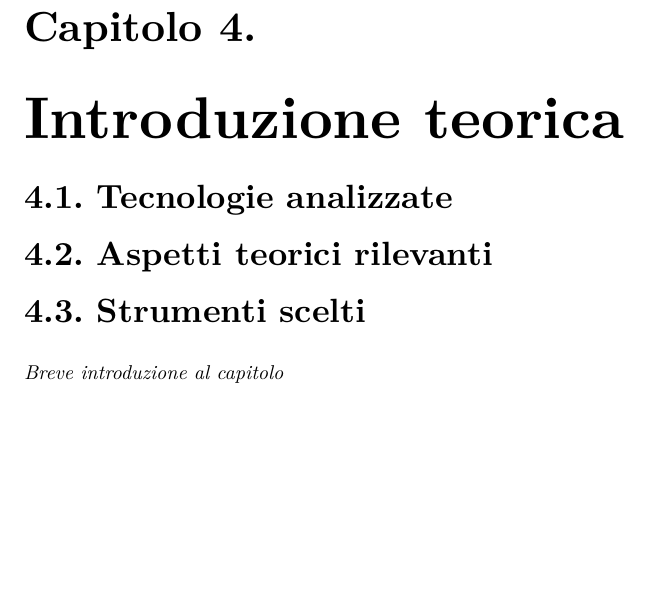
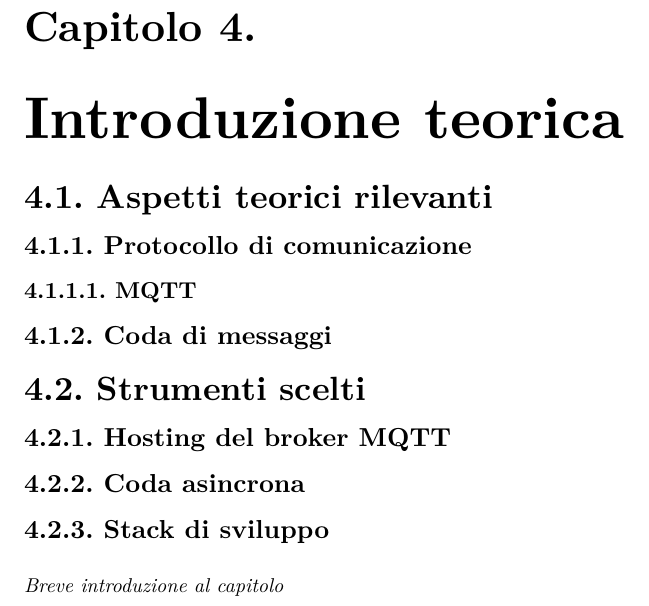
Before and after one commit to lucaribon/thesis, a Typst document (thesis.typ, which reads chapters/product-introduction.typ): part of page 35 of 45, cut so that both start at the same text, the shorter picture padded with empty space. Compiled offline with Typst 0.15.

Commit message:
init cap4

```diff
--- a/chapters/product-introduction.typ
+++ b/chapters/product-introduction.typ
@@ -5,12 +5,24 @@
 
 // TODO: forse utile:  è in formato #gloss("PFX", <glossary-PFX>), generato dal backend di KanbanBox, che include le chiavi e i certificati in formato #gloss("PEM", <glossary-PEM>) forniti da AWS IoT; si è deciso di fornire il certificato PFX tramite KanbanBox per semplificare la procedura di configurazione del reader agli installatori, in quanto è l'unico formato ammesso dai reader Zebra e la generazione non è immediata per utenti con poca dimestichezza. ???
 
-== Tecnologie analizzate
+// == Tecnologie analizzate
 
 == Aspetti teorici rilevanti
 
+=== Protocollo di comunicazione
+
+// TODO: forse mqtt capitolo a parte?
+==== MQTT
+
+=== Coda di messaggi
+
 == Strumenti scelti
 // sulla base di quali criteri, eccetera...
+=== Hosting del broker MQTT
+
+=== Coda asincrona
+
+=== Stack di sviluppo
 
 #v(1em)
 #text(style: "italic", [
```
